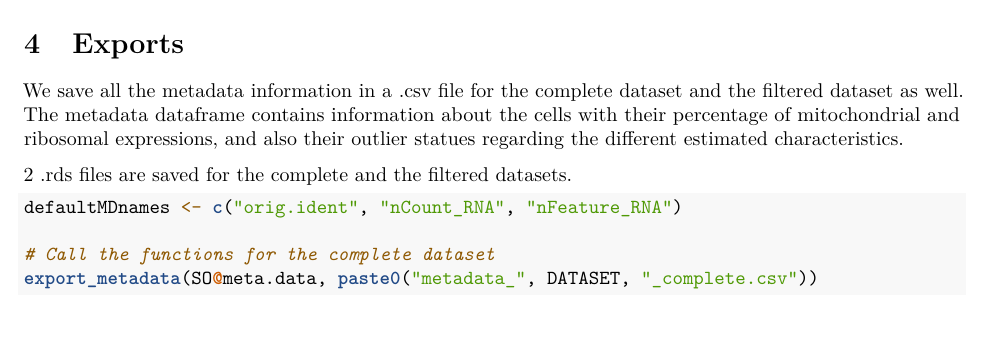
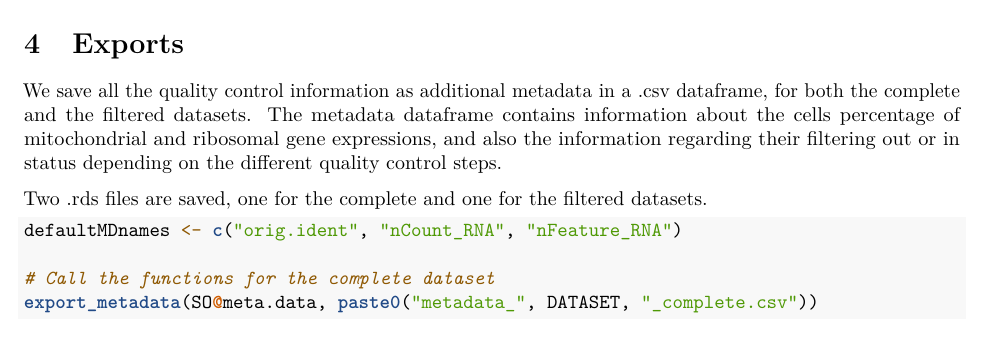
Before and after one commit to BAUDOTlab/scDataPipeline, an R Markdown document (01_qc_pipeline.Rmd): part of page 9 of 10, cut so that both start at the same text. Rendered offline with R 4.5, knitr and Pandoc, then LaTeX, with nearby package versions; some code elsewhere in the file could not run offline.

Commit message:
Update 01_qc_pipeline.Rmd

````diff
--- a/01_qc_pipeline.Rmd
+++ b/01_qc_pipeline.Rmd
@@ -462,12 +462,12 @@ Please note that in these tables, samples correspond to cells.
 
 # Exports
 
-We save all the metadata information in a .csv file for the complete dataset and
-the filtered dataset as well. The metadata dataframe contains information about
-the cells with their percentage of mitochondrial and ribosomal expressions, and
-also their outlier statues regarding the different estimated characteristics.
+We save all the quality control information as additional metadata in a .csv dataframe, for both the complete and
+the filtered datasets. The metadata dataframe contains information about
+the cells percentage of mitochondrial and ribosomal gene expressions, and
+also the information regarding their filtering out or in status depending on the different quality control steps.
 
-2 .rds files are saved for the complete and the filtered datasets.
+Two .rds files are saved, one for the complete and one for the filtered datasets.
 
 ```{r exports}
 defaultMDnames <- c("orig.ident", "nCount_RNA", "nFeature_RNA")
````
